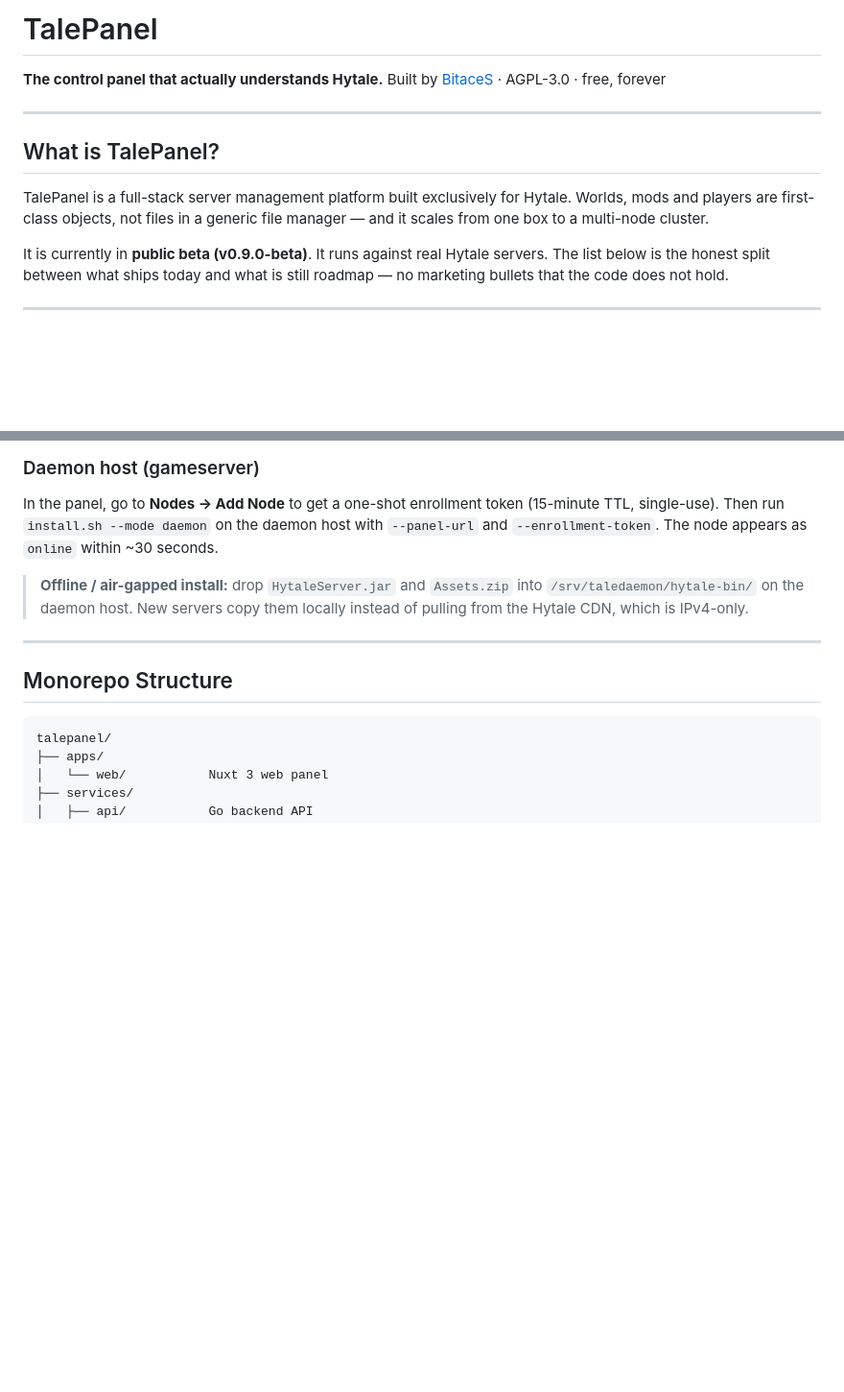
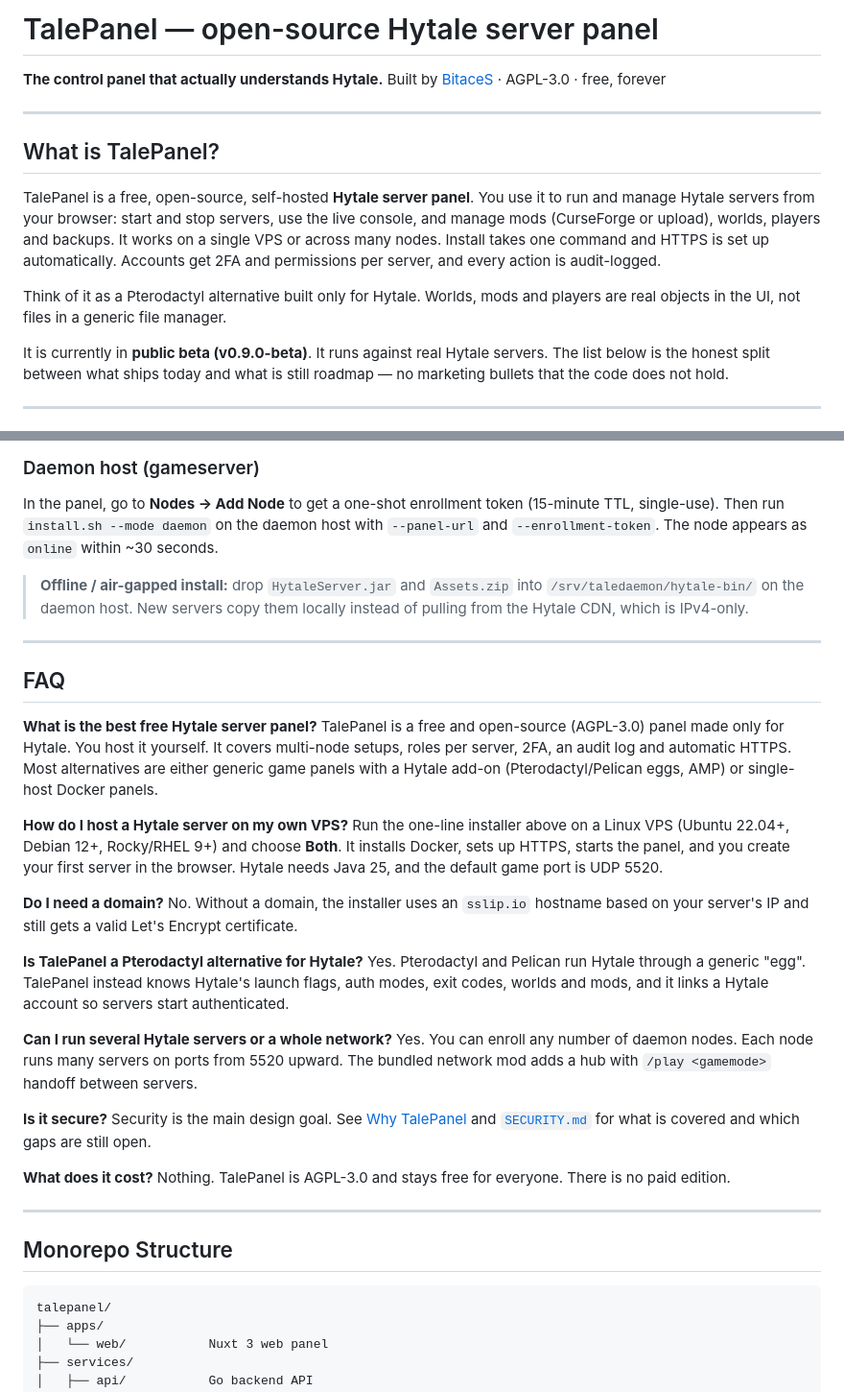
Before and after one commit to BitaceS/talepanel, a Markdown page: README.md, 2 parts joined by grey strips. Shown at 96% size. GitHub-like rendering; blank space fills up the shorter version.

Commit message:
docs: keyword-friendly intro and FAQ, website llms.txt and structured data

```diff
--- a/README.md
+++ b/README.md
@@ -1,4 +1,4 @@
-# TalePanel
+# TalePanel — open-source Hytale server panel
 
 **The control panel that actually understands Hytale.**
 Built by [BitaceS](https://talepanel.com) · AGPL-3.0 · free, forever
@@ -7,7 +7,9 @@ Built by [BitaceS](https://talepanel.com) · AGPL-3.0 · free, forever
 
 ## What is TalePanel?
 
-TalePanel is a full-stack server management platform built exclusively for Hytale. Worlds, mods and players are first-class objects, not files in a generic file manager — and it scales from one box to a multi-node cluster.
+TalePanel is a free, open-source, self-hosted **Hytale server panel**. You use it to run and manage Hytale servers from your browser: start and stop servers, use the live console, and manage mods (CurseForge or upload), worlds, players and backups. It works on a single VPS or across many nodes. Install takes one command and HTTPS is set up automatically. Accounts get 2FA and permissions per server, and every action is audit-logged.
+
+Think of it as a Pterodactyl alternative built only for Hytale. Worlds, mods and players are real objects in the UI, not files in a generic file manager.
 
 It is currently in **public beta (v0.9.0-beta)**. It runs against real Hytale servers. The list below is the honest split between what ships today and what is still roadmap — no marketing bullets that the code does not hold.
 
@@ -108,6 +110,31 @@ as `online` within ~30 seconds.
 > into `/srv/taledaemon/hytale-bin/` on the daemon host. New servers
 > copy them locally instead of pulling from the Hytale CDN, which is
 > IPv4-only.
+
+---
+
+## FAQ
+
+**What is the best free Hytale server panel?**
+TalePanel is a free and open-source (AGPL-3.0) panel made only for Hytale. You host it yourself. It covers multi-node setups, roles per server, 2FA, an audit log and automatic HTTPS. Most alternatives are either generic game panels with a Hytale add-on (Pterodactyl/Pelican eggs, AMP) or single-host Docker panels.
+
+**How do I host a Hytale server on my own VPS?**
+Run the one-line installer above on a Linux VPS (Ubuntu 22.04+, Debian 12+, Rocky/RHEL 9+) and choose **Both**. It installs Docker, sets up HTTPS, starts the panel, and you create your first server in the browser. Hytale needs Java 25, and the default game port is UDP 5520.
+
+**Do I need a domain?**
+No. Without a domain, the installer uses an `sslip.io` hostname based on your server's IP and still gets a valid Let's Encrypt certificate.
+
+**Is TalePanel a Pterodactyl alternative for Hytale?**
+Yes. Pterodactyl and Pelican run Hytale through a generic "egg". TalePanel instead knows Hytale's launch flags, auth modes, exit codes, worlds and mods, and it links a Hytale account so servers start authenticated.
+
+**Can I run several Hytale servers or a whole network?**
+Yes. You can enroll any number of daemon nodes. Each node runs many servers on ports from 5520 upward. The bundled network mod adds a hub with `/play <gamemode>` handoff between servers.
+
+**Is it secure?**
+Security is the main design goal. See [Why TalePanel](#why-talepanel) and [`SECURITY.md`](SECURITY.md) for what is covered and which gaps are still open.
+
+**What does it cost?**
+Nothing. TalePanel is AGPL-3.0 and stays free for everyone. There is no paid edition.
 
 ---
 
```
